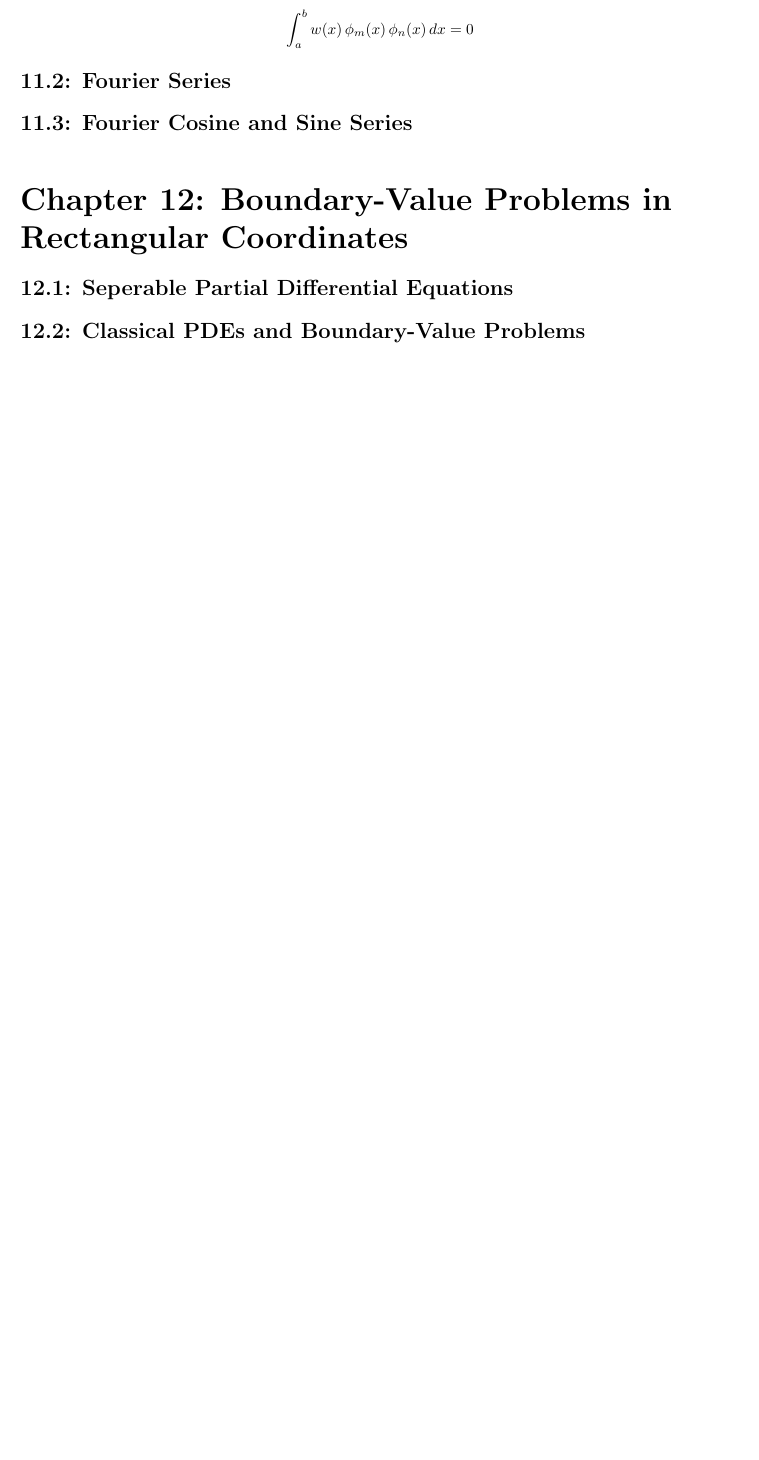
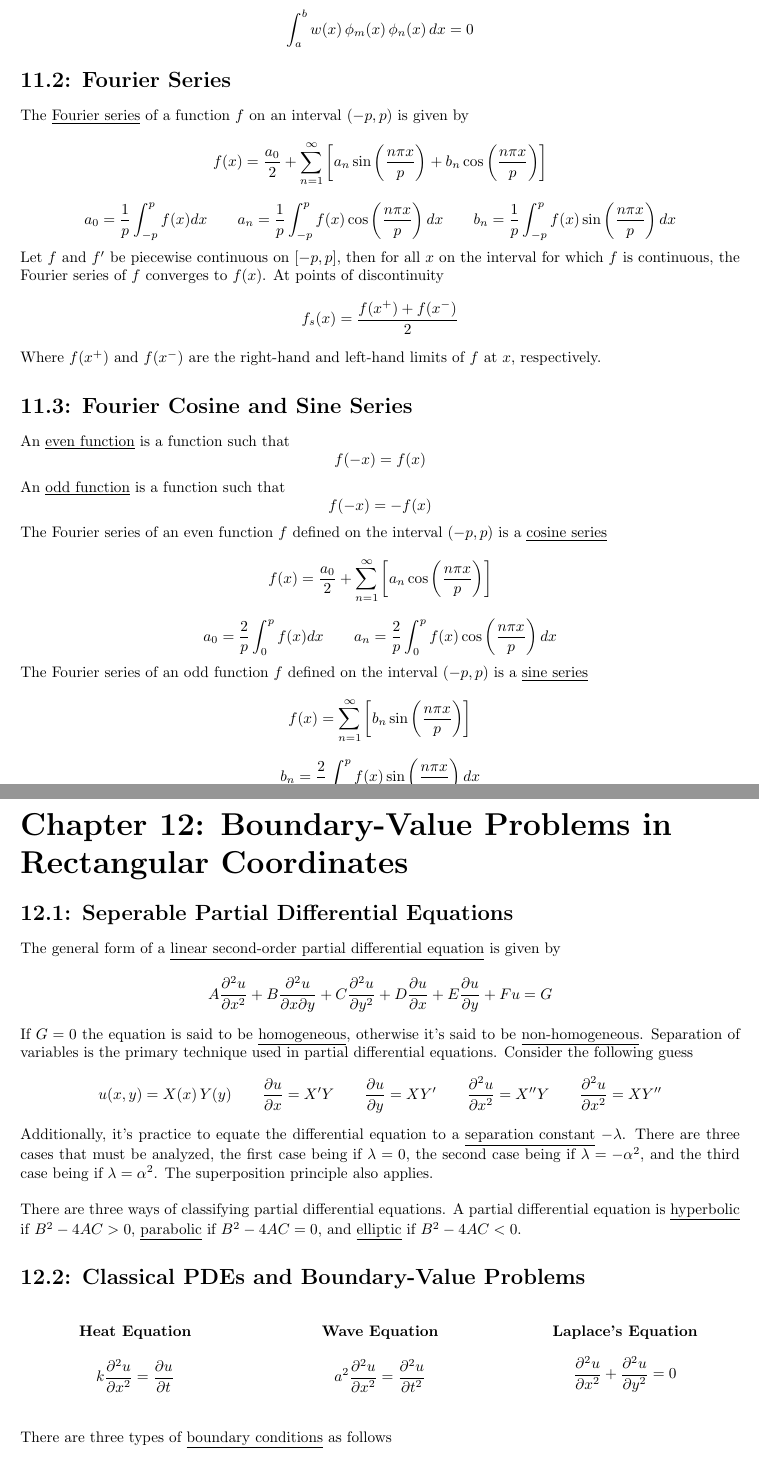
Before and after one commit to jakesig/LaTeX, a LaTeX document (MA-240/ma240.tex): part of page 14 of 14 before the commit and two parts of pages 14 and 15 of 16 after it, the two joined at a grey line, cut so that both start at the same text, the shorter picture padded with empty space. Compiled offline with pdfLaTeX.

Commit message:
MA-240 All Done

```diff
--- a/MA-240/ma240.tex
+++ b/MA-240/ma240.tex
@@ -388,14 +388,50 @@ A set of real-valued functions is said to be \underline{orthogonal with respect
 \[\int_a^bw(x)\,\phi_m(x)\,\phi_n(x)\,dx=0\]
 \section*{11.2: Fourier Series}
 \addcontentsline{toc}{section}{11.2: Fourier Series}
-
+The \underline{Fourier series} of a function \(f\) on an interval \((-p, p)\) is given by
+\[f(x)=\frac{a_0}{2}+\sum_{n=1}^\infty\left[a_n\sin\left(\frac{n\pi x}{p}\right)+b_n\cos\left(\frac{n\pi x}{p}\right)\right]\]
+\[a_0=\frac{1}{p}\int_{-p}^pf(x)dx\hspace{7 mm}a_n=\frac{1}{p}\int_{-p}^pf(x)\cos\left(\frac{n\pi x}{p}\right)dx\hspace{7 mm}b_n=\frac{1}{p}\int_{-p}^pf(x)\sin\left(\frac{n\pi x}{p}\right)dx\]
+Let \(f\) and \(f'\) be piecewise continuous on \([-p, p]\), then for all \(x\) on the interval for which \(f\) is continuous, the Fourier series of \(f\) converges to \(f(x)\). At points of discontinuity
+\[f_s(x)=\frac{f(x^+)+f(x^-)}{2}\]
+Where \(f(x^+)\) and \(f(x^-)\) are the right-hand and left-hand limits of \(f\) at \(x\), respectively.
 \section*{11.3: Fourier Cosine and Sine Series}
 \addcontentsline{toc}{section}{11.3: Fourier Cosine and Sine Series}
+An \underline{even function} is a function such that
+\[f(-x)=f(x)\]
+An \underline{odd function} is a function such that
+\[f(-x)=-f(x)\]
+The Fourier series of an even function \(f\) defined on the interval \((-p, p)\) is a \underline{cosine series}
+\[f(x)=\frac{a_0}{2}+\sum_{n=1}^\infty\left[a_n\cos\left(\frac{n\pi x}{p}\right)\right]\]
+\[a_0=\frac{2}{p}\int_{0}^pf(x)dx\hspace{7 mm}a_n=\frac{2}{p}\int_{0}^pf(x)\cos\left(\frac{n\pi x}{p}\right)dx\]
+The Fourier series of an odd function \(f\) defined on the interval \((-p, p)\) is a \underline{sine series}
+\[f(x)=\sum_{n=1}^\infty\left[b_n\sin\left(\frac{n\pi x}{p}\right)\right]\]
+\[b_n=\frac{2}{p}\int_{0}^pf(x)\sin\left(\frac{n\pi x}{p}\right)dx\]
 \part*{Chapter 12: Boundary-Value Problems in Rectangular Coordinates}
 \addcontentsline{toc}{part}{Chapter 12: Boundary-Value Problems in Rectangular Coordinates}
 \section*{12.1: Seperable Partial Differential Equations}
 \addcontentsline{toc}{section}{12.1: Seperable Partial Differential Equations}
+The general form of a \underline{linear second-order partial differential equation} is given by
+\[A\frac{\partial^2u}{\partial x^2}+B\frac{\partial^2u}{\partial x\partial y}+C\frac{\partial^2u}{\partial y^2}+D\frac{\partial u}{\partial x}+E\frac{\partial u}{\partial y}+Fu=G\]
+If \(G=0\) the equation is said to be \underline{homogeneous}, otherwise it's said to be \underline{non-homogeneous}. Separation of variables is the primary technique used in partial differential equations. Consider the following guess
+\[u(x,y)=X(x)\,Y(y)\hspace{7 mm}\frac{\partial u}{\partial x}=X'Y\hspace{7 mm}\frac{\partial u}{\partial y}=XY'\hspace{7 mm}\frac{\partial^2u}{\partial x^2}=X''Y\hspace{7 mm}\frac{\partial^2u}{\partial x^2}=XY''\]
+Additionally, it's practice to equate the differential equation to a \underline{separation constant} \(-\lambda\). There are three cases that must be analyzed, the first case being if \(\lambda=0\), the second case being if \(\lambda=-\alpha^2\), and the third case being if \(\lambda=\alpha^2\). The superposition principle also applies.
+\newline
+\newline
+There are three ways of classifying partial differential equations. A partial differential equation is \underline{hyperbolic} if \(B^2-4AC>0\), \underline{parabolic} if \(B^2-4AC=0\), and \underline{elliptic} if \(B^2-4AC<0\).
 \section*{12.2: Classical PDEs and Boundary-Value Problems}
 \addcontentsline{toc}{section}{12.2: Classical PDEs and Boundary-Value Problems}
+\begin{center}
+\begin{multicols}{3}
+    \textbf{Heat Equation}
+    \[k\frac{\partial^2u}{\partial x^2}=\frac{\partial u}{\partial t}\]
+    \textbf{Wave Equation}
+    \[a^2\frac{\partial^2 u}{\partial x^2}=\frac{\partial^2 u}{\partial t^2}\]
+    \textbf{Laplace's Equation}
+    \[\frac{\partial^2u}{\partial x^2}+\frac{\partial^2u}{\partial y^2}=0\]
+\end{multicols}
+\end{center}
+\vspace{5 mm}
+There are three types of \underline{boundary conditions} as follows
+\[u(L, t)=u_0\hspace{7 mm}u_x(L, t)=0\hspace{7 mm}u_x(L, t)=-h(u(L, t)-u_m)\]
 \section*{12.3: Heat Equation}
 \addcontentsline{toc}{section}{12.3: Heat Equation}
@@ -406 +448,3 @@ A set of real-valued functions is said to be \underline{orthogonal with respect
+\[u(x,y)=A_0y+\sum_{n=1}^\infty A_n\sinh\left(\frac{n\pi y}{a}\right)\cos\left(\frac{n\pi x}{a}\right)\]
+\[A_0=\frac{1}{ab}\int_0^af(x)dx\hspace{7 mm}A_n=\frac{2}{a\sinh\left(\frac{n\pi b}{a}\right)}\int_0^af(x)\cos\left(\frac{n\pi x}{a}\right)dx\]
 \end{document}
```
Also changed, not shown: MA-240/ma240.pdf, MA-240/ma240.tex (6 more changed lines).
